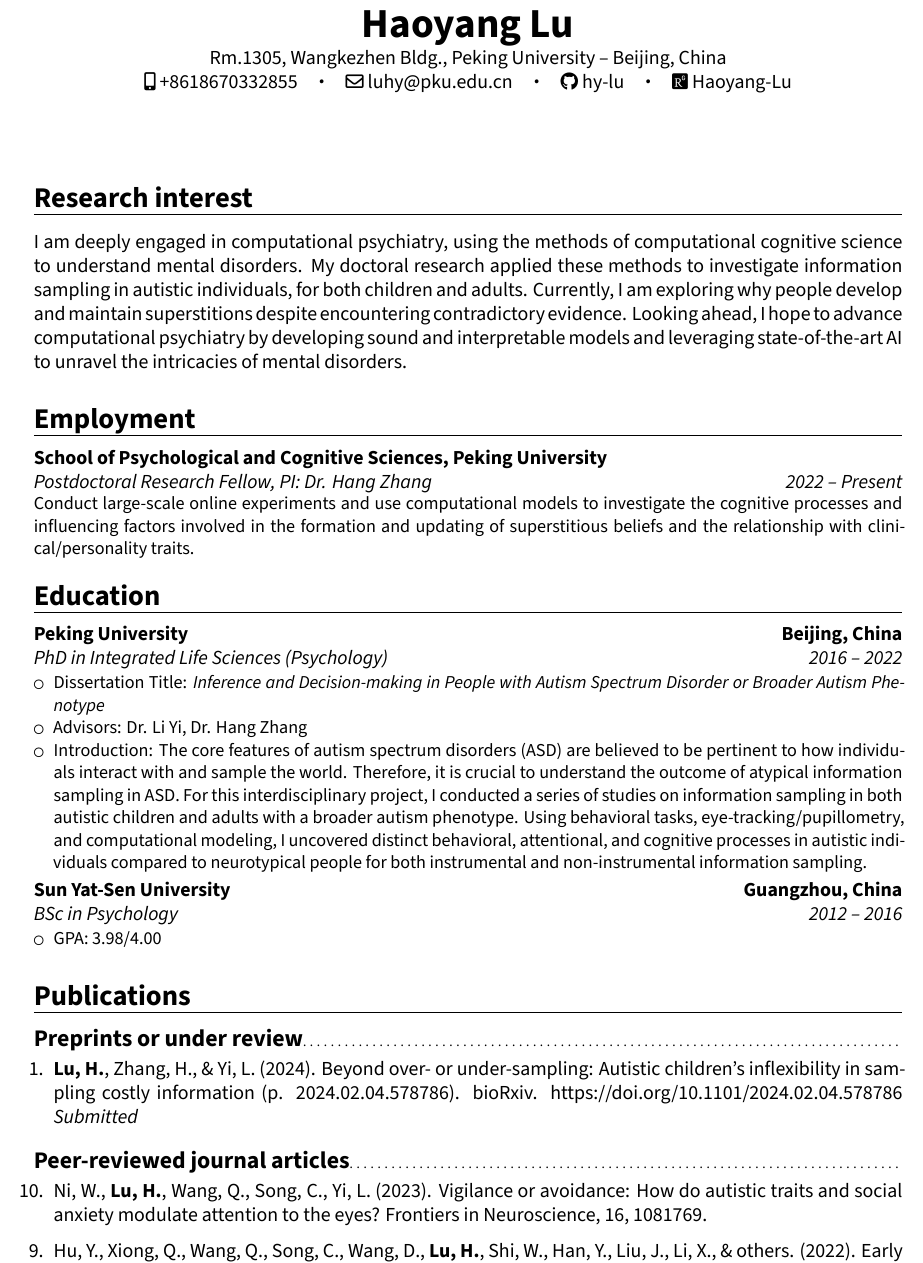
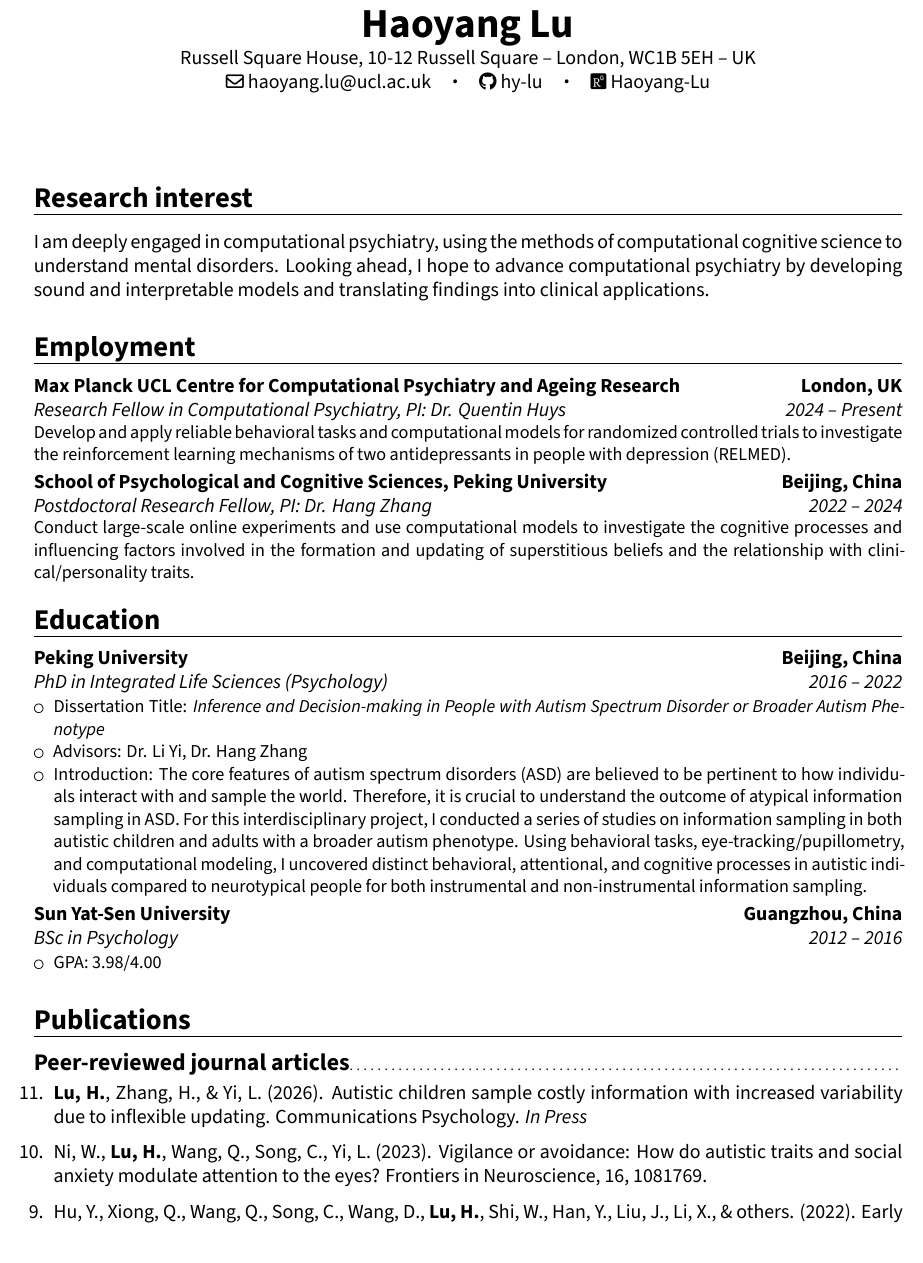
Before and after one commit to hy-lu/resume, a LaTeX CV (Haoyang_LU_CV.tex, which reads journal.tex, unpublished.tex): part of page 1 of 4, cut so that both start at the same text. The pictures show the PDF file Haoyang_LU_CV.pdf that the author committed with the source.

Commit message:
Update CV and conference presentations; revise unpublished works

```diff
--- a/Haoyang_LU_CV.tex
+++ b/Haoyang_LU_CV.tex
@@ -48,11 +48,11 @@
 % 个人信息
 \name{Haoyang}{Lu}
 % \title{简历题目 (可选项)}                     % 可选项、如不需要可删除本行
-\address{Rm.1305, Wangkezhen Bldg., Peking University}{Beijing, China}            % 可选项、如不需要可删除本行
-\phone[mobile]{+8618670332855}              % 可选项、如不需要可删除本行
+\address{Russell Square House, 10-12 Russell Square}{London,  WC1B 5EH}{UK}
+% \phone[mobile]{+44-7432843788}              % 可选项、如不需要可删除本行
 % \phone[fixed]{+2~(345)~678~901}               % 可选项、如不需要可删除本行
 % \phone[fax]{+3~(456)~789~012}                 % 可选项、如不需要可删除本行
-\email{luhy@pku.edu.cn}                    % 可选项、如不需要可删除本行
+\email{haoyang.lu@ucl.ac.uk}                    % 可选项、如不需要可删除本行
 \social[github]{hy-lu}
 \social[researchgate]{Haoyang-Lu}
 % \social[linkedin]{haoyang-lu}
@@ -77,10 +77,12 @@
 \maketitle
 
 \section{Research interest}
-\cvitem{}{I am deeply engaged in computational psychiatry, using the methods of computational cognitive science to understand mental disorders. My doctoral research applied these methods to investigate information sampling in autistic individuals, for both children and adults. Currently, I am exploring why people develop and maintain superstitions despite encountering contradictory evidence. Looking ahead, I hope to advance computational psychiatry by developing sound and interpretable models and leveraging state-of-the-art AI to unravel the intricacies of mental disorders.}
+\cvitem{}{I am deeply engaged in computational psychiatry, using the methods of computational cognitive science to understand mental disorders. Looking ahead, I hope to advance computational psychiatry by developing sound and interpretable models and translating findings into clinical applications.}
 
 \section{Employment}
-\cventry{2022 -- Present}{Postdoctoral Research Fellow}{School of Psychological and Cognitive Sciences, Peking University}{}{PI: Dr. Hang Zhang}{Conduct large-scale online experiments and use computational models to investigate the cognitive processes and influencing factors involved in the formation and updating of superstitious beliefs and the relationship with clinical/personality traits.}
+\cventry{2024 -- Present}{Research Fellow in Computational Psychiatry}{Max Planck UCL Centre for Computational Psychiatry and Ageing Research}{London, UK}{PI: Dr. Quentin Huys}{Develop and apply reliable behavioral tasks and computational models for randomized controlled trials to investigate the reinforcement learning mechanisms of two antidepressants in people with depression (RELMED).}
+
+\cventry{2022 -- 2024}{Postdoctoral Research Fellow}{School of Psychological and Cognitive Sciences, Peking University}{Beijing, China}{PI: Dr. Hang Zhang}{Conduct large-scale online experiments and use computational models to investigate the cognitive processes and influencing factors involved in the formation and updating of superstitious beliefs and the relationship with clinical/personality traits.}
 
 \section{Education}
 % \cventry{years}{degree/job title}{institution/employer} {localization}{optional: grade/...}{optional: comment/job description}
@@ -105,8 +107,8 @@
 % \cvitem{Introduction}{\small The core features of autism spectrum disorders (ASD) are believed to be pertinent to how individuals interact with and sample the world. Therefore, it is crucial to understand the outcome of atypical information sampling in ASD. In this interdisciplinary project, I worked with two advisors, Prof.Li Yi, who specializes in child psychopathology and Prof.Hang Zhang in computational cognitive science. I conducted a series of studies on information sampling in both autistic children and adults with a broader autism phenotype. Through behavioral tasks, eye-tracking/pupillometry, and computational modeling, I uncovered distinct behavioral, attentional, and cognitive processes in autistic individuals compared to neurotypical people for both instrumental and non-instrumental information sampling.}
 
 \section{Publications}
-\subsection{Preprints or under review}
-\input{unpublished}
+% \subsection{Preprints or under review}
+% \input{unpublished}
 \subsection{Peer-reviewed journal articles}
 \input{journal}
 \subsection{Conference abstracts}
--- a/journal.tex
+++ b/journal.tex
@@ -10,6 +11,7 @@
 
 % \begin{enumerate}
 \begin{etaremune}
+  \item \ME, Zhang, H., \& Yi, L. (2026). Autistic children sample costly information with increased variability due to inflexible updating. Communications Psychology. \Inpress
   \item Ni, W., \ME, Wang, Q., Song, C., Yi, L. (2023). Vigilance or avoidance: How do autistic traits and social anxiety modulate attention to the eyes? Frontiers in Neuroscience, 16, 1081769.
   \item Hu, Y., Xiong, Q., Wang, Q., Song, C., Wang, D., \ME, Shi, W., Han, Y., Liu, J., Li, X., \& others. (2022). Early development of social attention in toddlers at high familial risk for autism spectrum disorder. Infant Behavior and Development, 66, 101662.
   \item Wang, Q., \ME, Feng, S., Song, C., Hu, Y., \& Yi, L. (2021). Investigating intra-individual variability of face scanning in autistic children. Autism, 136236132110643.
--- a/unpublished.tex
+++ b/unpublished.tex
@@ -10,7 +10,5 @@
 % \CS corresponding author, \CF co-first author.
 
 % \begin{enumerate}
-\begin{etaremune}
-  \item \ME, Zhang, H., \& Yi, L. (2024). Beyond over- or under-sampling: Autistic children's inflexibility in sampling costly information (p. 2024.02.04.578786). bioRxiv. https://doi.org/10.1101/2024.02.04.578786 \Submitted
+
 % \end{enumerate}
-\end{etaremune}
```
Also changed, not shown: conference.tex (+1 -0 lines), Haoyang_LU_CV.pdf, Haoyang_LU_CV.tex (4 more changed lines), journal.tex (15 more changed lines).
